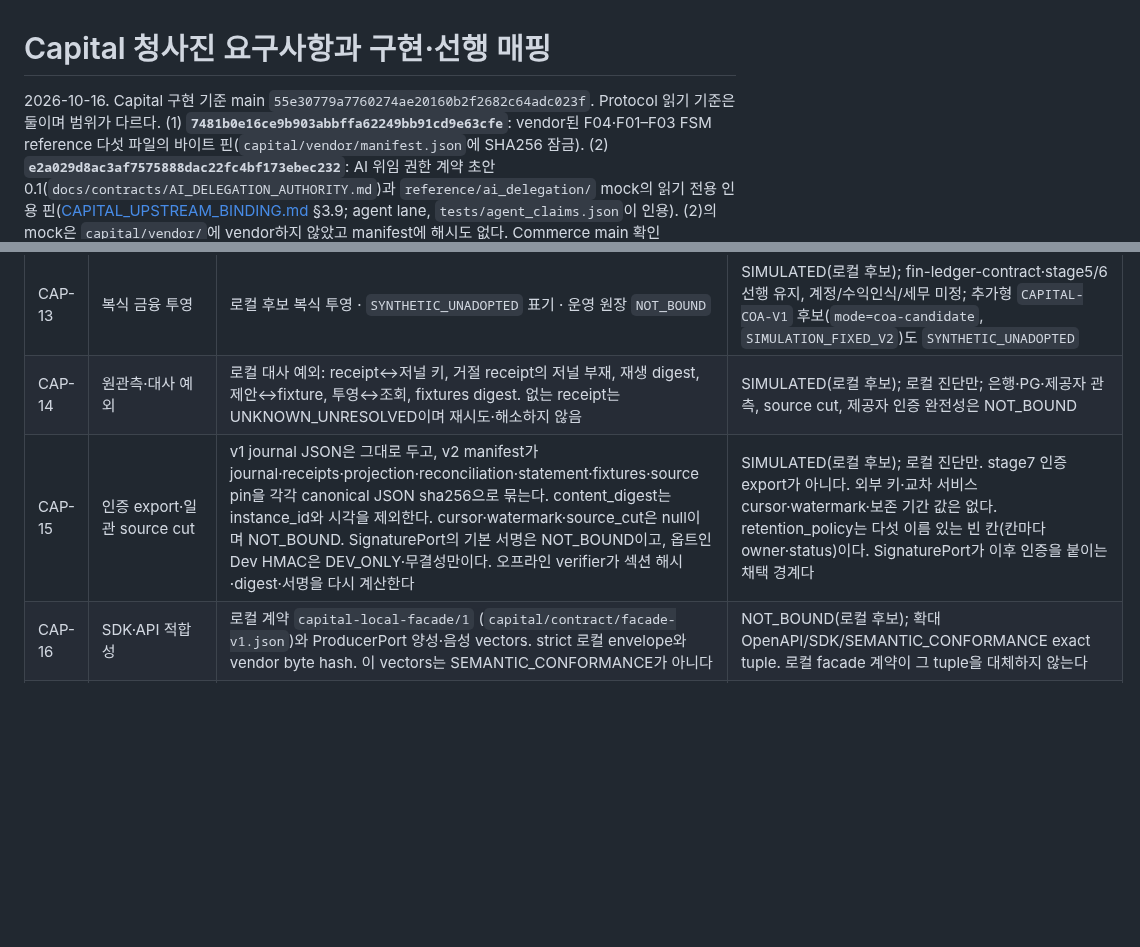
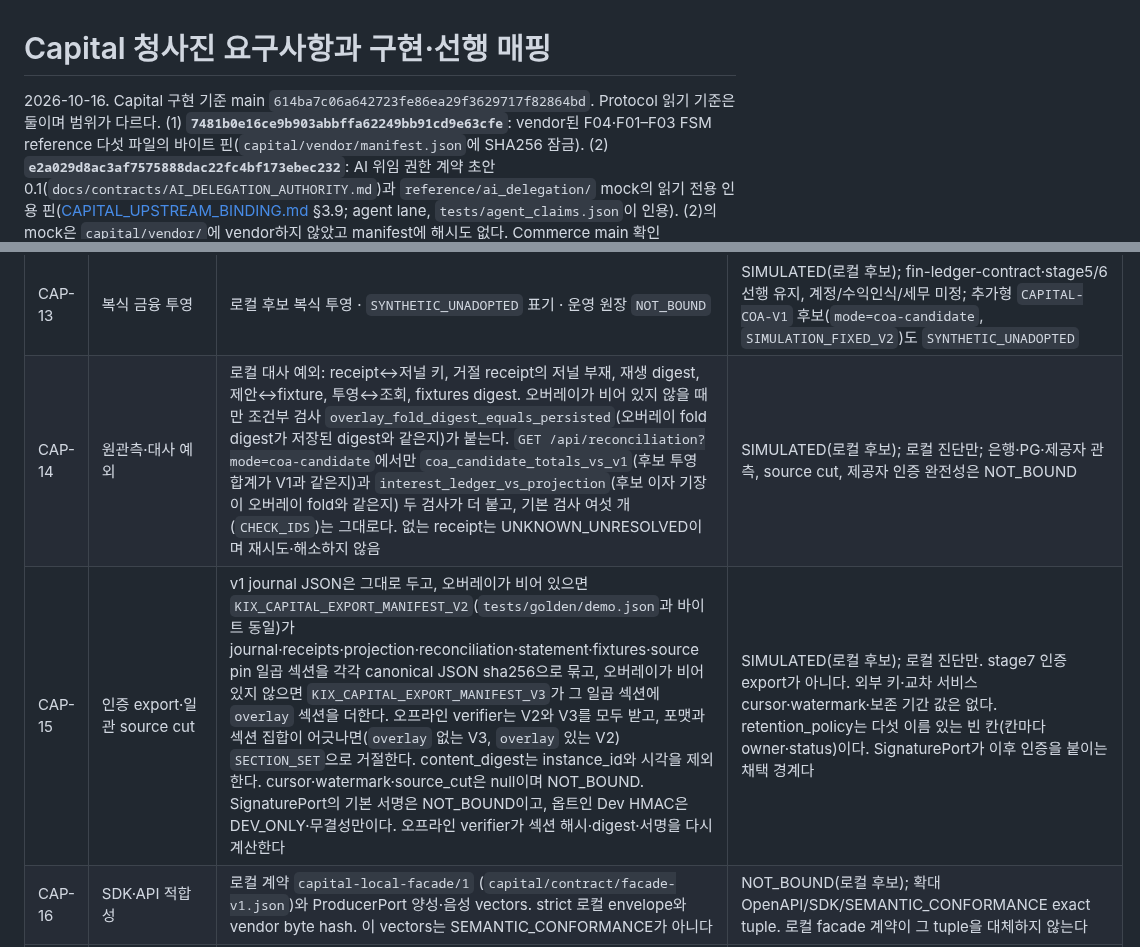
Before and after one commit to SUNBURN-Golden/KIX-CAPITAL, a Markdown page: docs/CAPITAL_REQUIREMENTS_KO.md, 2 parts joined by grey strips. Drawn GitHub-style; blank space fills up the shorter version.

Commit message:
audit70-fix2: Audit@70 fix 2: Refresh CAPITAL_REQUIREMENTS_KO.md header SHA and CAP-14
Build: Sonnet 5.5 medium Claude CLI (modelUsage=claude-sonnet-5-5); design: Sonnet 5.5 xhigh RO (modelUsage=claude-sonnet-5-5)

```diff
--- a/docs/CAPITAL_REQUIREMENTS_KO.md
+++ b/docs/CAPITAL_REQUIREMENTS_KO.md
@@ -1,6 +1,6 @@
 # Capital 청사진 요구사항과 구현·선행 매핑
 
-2026-10-16. Capital 구현 기준 main `55e30779a7760274ae20160b2f2682c64adc023f`.
+2026-10-16. Capital 구현 기준 main `614ba7c06a642723fe86ea29f3629717f82864bd`.
 Protocol 읽기 기준은 둘이며 범위가 다르다. (1) **`7481b0e16ce9b903abbffa62249bb91cd9e63cfe`**: vendor된 F04·F01–F03 FSM reference 다섯 파일의 바이트 핀(`capital/vendor/manifest.json`에 SHA256 잠금). (2) **`e2a029d8ac3af7575888dac22fc4bf173ebec232`**: AI 위임 권한 계약 초안 0.1(`docs/contracts/AI_DELEGATION_AUTHORITY.md`)과 `reference/ai_delegation/` mock의 읽기 전용 인용 핀([CAPITAL_UPSTREAM_BINDING.md](decisions/CAPITAL_UPSTREAM_BINDING.md) §3.9; agent lane, `tests/agent_claims.json`이 인용). (2)의 mock은 `capital/vendor/`에 vendor하지 않았고 manifest에 해시도 없다. Commerce main 확인 `7c2452645c50b8ede17bdd762794adeabe42319e`.
 모든 Protocol 출처는 위 두 SHA 중 해당 범위의 것에 고정한다(FSM 원본은 `7481b0e`, AI 위임 초안은 `e2a029d`). 이전 CI·설계 후보·미래 계획의 존재를 현재 구현 완료로 옮기지 않는다.
 
@@ -41,8 +41,8 @@ Protocol 읽기 기준은 둘이며 범위가 다르다. (1) **`7481b0e16ce9b903
 | CAP-11 | 내구 거래·inbox/outbox·장애복구 | 연동 계약과 미지원 상태 | NOT_BOUND: `k-stage5-durable-tx`·backend 채택·v5, 자체 저장엔진 만들지 않음 |
 | CAP-12 | 자산별 정확한 금액·FX | KRW 고정 프로파일, int 검증, 포트폴리오 BigInt 표시. KRW를 코드에 한 번 선언한 AssetSpec(`{namespace: fiat, reference: KRW, decimals: 0, max_atoms: 10^12}`)을 `GET /api/state`와 export manifest `source_pin`의 `assets`로 노출하고, 명령 본문의 선택 `asset`이 그 선언과 다르면 `ASSET_MISMATCH`로 적용 전에 거절한다(저널·receipt 없음). `docs/decisions/CAPITAL_UPSTREAM_BINDING.md` §3.6의 PROVISIONAL 결정 | 일부 SIMULATED; u128·registry/정밀도·FX quote/execution은 별도 계약. registry DEFERRED, FX NOT_ADOPTED, 다중 자산 원장·교차 자산 합산 없음 |
 | CAP-13 | 복식 금융 투영 | 로컬 후보 복식 투영 · `SYNTHETIC_UNADOPTED` 표기 · 운영 원장 `NOT_BOUND` | SIMULATED(로컬 후보); fin-ledger-contract·stage5/6 선행 유지, 계정/수익인식/세무 미정; 추가형 `CAPITAL-COA-V1` 후보(`mode=coa-candidate`, `SIMULATION_FIXED_V2`)도 `SYNTHETIC_UNADOPTED` |
-| CAP-14 | 원관측·대사 예외 | 로컬 대사 예외: receipt↔저널 키, 거절 receipt의 저널 부재, 재생 digest, 제안↔fixture, 투영↔조회, fixtures digest. 없는 receipt는 UNKNOWN_UNRESOLVED이며 재시도·해소하지 않음 | SIMULATED(로컬 후보); 로컬 진단만; 은행·PG·제공자 관측, source cut, 제공자 인증 완전성은 NOT_BOUND |
-| CAP-15 | 인증 export·일관 source cut | v1 journal JSON은 그대로 두고, v2 manifest가 journal·receipts·projection·reconciliation·statement·fixtures·source pin을 각각 canonical JSON sha256으로 묶는다. content_digest는 instance_id와 시각을 제외한다. cursor·watermark·source_cut은 null이며 NOT_BOUND. SignaturePort의 기본 서명은 NOT_BOUND이고, 옵트인 Dev HMAC은 DEV_ONLY·무결성만이다. 오프라인 verifier가 섹션 해시·digest·서명을 다시 계산한다 | SIMULATED(로컬 후보); 로컬 진단만. stage7 인증 export가 아니다. 외부 키·교차 서비스 cursor·watermark·보존 기간 값은 없다. retention_policy는 다섯 이름 있는 빈 칸(칸마다 owner·status)이다. SignaturePort가 이후 인증을 붙이는 채택 경계다 |
+| CAP-14 | 원관측·대사 예외 | 로컬 대사 예외: receipt↔저널 키, 거절 receipt의 저널 부재, 재생 digest, 제안↔fixture, 투영↔조회, fixtures digest. 오버레이가 비어 있지 않을 때만 조건부 검사 `overlay_fold_digest_equals_persisted`(오버레이 fold digest가 저장된 digest와 같은지)가 붙는다. `GET /api/reconciliation?mode=coa-candidate`에서만 `coa_candidate_totals_vs_v1`(후보 투영 합계가 V1과 같은지)과 `interest_ledger_vs_projection`(후보 이자 기장이 오버레이 fold와 같은지) 두 검사가 더 붙고, 기본 검사 여섯 개(`CHECK_IDS`)는 그대로다. 없는 receipt는 UNKNOWN_UNRESOLVED이며 재시도·해소하지 않음 | SIMULATED(로컬 후보); 로컬 진단만; 은행·PG·제공자 관측, source cut, 제공자 인증 완전성은 NOT_BOUND |
+| CAP-15 | 인증 export·일관 source cut | v1 journal JSON은 그대로 두고, 오버레이가 비어 있으면 `KIX_CAPITAL_EXPORT_MANIFEST_V2`(`tests/golden/demo.json`과 바이트 동일)가 journal·receipts·projection·reconciliation·statement·fixtures·source pin 일곱 섹션을 각각 canonical JSON sha256으로 묶고, 오버레이가 비어 있지 않으면 `KIX_CAPITAL_EXPORT_MANIFEST_V3`가 그 일곱 섹션에 `overlay` 섹션을 더한다. 오프라인 verifier는 V2와 V3를 모두 받고, 포맷과 섹션 집합이 어긋나면(`overlay` 없는 V3, `overlay` 있는 V2) `SECTION_SET`으로 거절한다. content_digest는 instance_id와 시각을 제외한다. cursor·watermark·source_cut은 null이며 NOT_BOUND. SignaturePort의 기본 서명은 NOT_BOUND이고, 옵트인 Dev HMAC은 DEV_ONLY·무결성만이다. 오프라인 verifier가 섹션 해시·digest·서명을 다시 계산한다 | SIMULATED(로컬 후보); 로컬 진단만. stage7 인증 export가 아니다. 외부 키·교차 서비스 cursor·watermark·보존 기간 값은 없다. retention_policy는 다섯 이름 있는 빈 칸(칸마다 owner·status)이다. SignaturePort가 이후 인증을 붙이는 채택 경계다 |
 | CAP-16 | SDK·API 적합성 | 로컬 계약 `capital-local-facade/1` (`capital/contract/facade-v1.json`)와 ProducerPort 양성·음성 vectors. strict 로컬 envelope와 vendor byte hash. 이 vectors는 SEMANTIC_CONFORMANCE가 아니다 | NOT_BOUND(로컬 후보); 확대 OpenAPI/SDK/SEMANTIC_CONFORMANCE exact tuple. 로컬 facade 계약이 그 tuple을 대체하지 않는다 |
 | CAP-17 | 공개/비공개·권리 규모 | 외부 의존성과 관람권 비권위 표시 | NOT_BOUND: RS-0~5, privacy/currentness, 1024/16384/65536 규모 검증 없음 |
 | CAP-18 | 선택적 토큰 담보·보상 | 향후 연동 설명, 외부 호출·발행 코드 없음 | NOT_AUTHORIZED: TL 계약·coin lock/user 결정; KRW 목을 토큰 한도로 확장 안 함 |
```
Also changed, not shown: README.md (+1 -1 lines).
